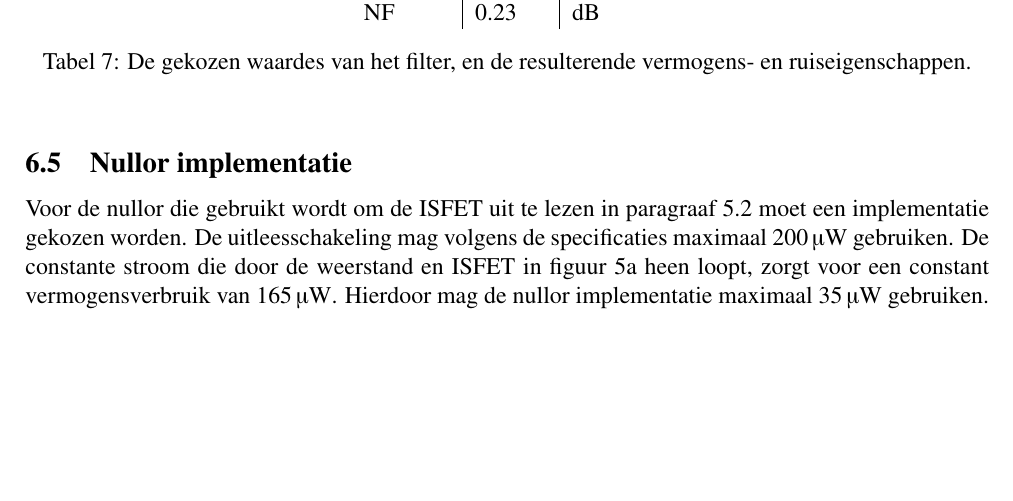
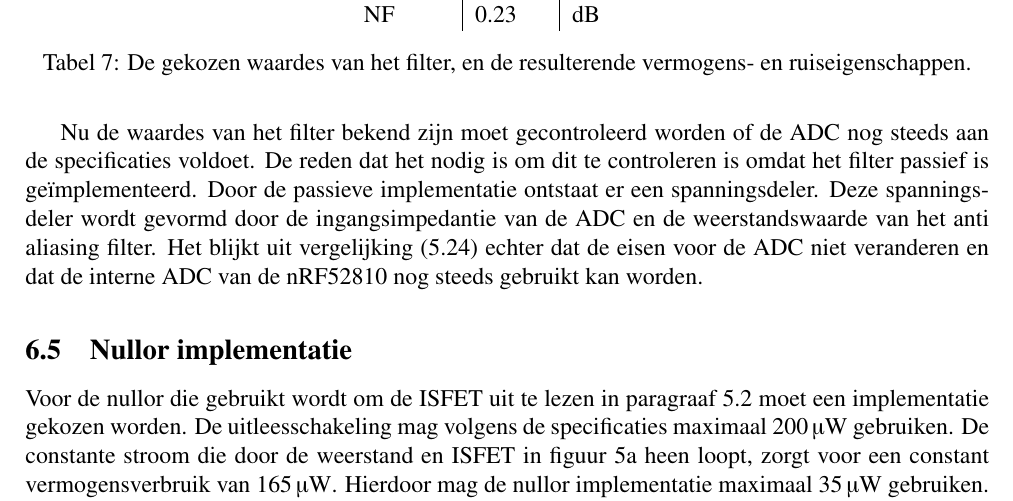
Before and after one commit to IUEngineering/sensorModules, a LaTeX document (doc/report/report.tex, which reads doc/report/sections/realisatie.tex): part of page 22 of 31, cut so that both start at the same text, the shorter picture padded with empty space. Compiled offline with pdfLaTeX.

Commit message:
Write something about ADC loading effect

```diff
--- a/doc/report/sections/realisatie.tex
+++ b/doc/report/sections/realisatie.tex
@@ -81,6 +81,8 @@ Met de ruis van het voorgaande systeem kan de minimale condensatorwaarde bereken
     \label{tab:filterValues}
 \end{table}
 
+Nu de waardes van het filter bekend zijn moet gecontroleerd worden of de ADC nog steeds aan de specificaties voldoet. De reden dat het nodig is om dit te controleren is omdat het filter passief is geïmplementeerd. Door de passieve implementatie ontstaat er een spanningsdeler. Deze spanningsdeler wordt gevormd door de ingangsimpedantie van de ADC en de weerstandswaarde van het anti aliasing filter. Het blijkt uit \cref{eq:calcMinNumberADCbits} echter dat de eisen voor de ADC niet veranderen en dat de interne ADC van de \mcu nog steeds gebruikt kan worden.
+
 
 \subsection{Nullor implementatie}
 Voor de nullor die gebruikt wordt om de ISFET uit te lezen in \cref{sec:ISFETLees} moet een implementatie gekozen worden. De uitleesschakeling mag volgens de specificaties maximaal \qty{200}{\micro\watt}  gebruiken. De constante stroom die door de weerstand en ISFET in \cref{fig:measureResistor} heen loopt, zorgt voor een constant vermogensverbruik van \qty{165}{\micro\watt}. Hierdoor mag de nullor implementatie maximaal \qty{35}{\micro\watt} gebruiken. Het maximale dynamische vermogen dat deze nullor implementatie aan de uitgang zal moeten kunnen leveren, is gelijk aan het maximale vermogen dat het filter kan dissiperen. Er blijft dan afgerond nog \qty{34}{\micro\watt} aan statisch vermogen over. Dit resulteert in een maximale quiescent stroom van \qty{10.3}{\micro\ampere}.
```
